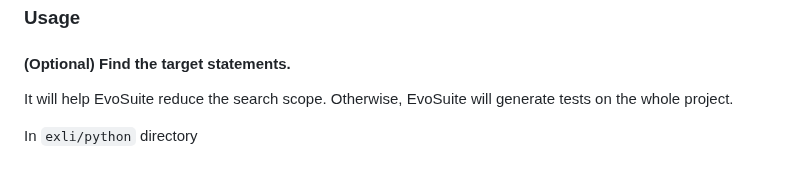
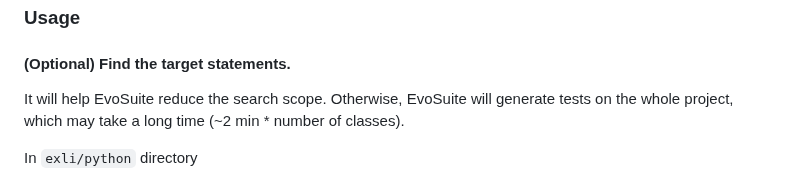
Before and after one commit to EngineeringSoftware/exli, a Markdown page: README.md, the part around the change. Rendered like a GitHub page.

```diff
--- a/README.md
+++ b/README.md
@@ -49,7 +49,7 @@ In the docker, create a Python environment named `exli`
 
 #### (Optional) Find the target statements.
 
-It will help EvoSuite reduce the search scope. Otherwise, EvoSuite will generate tests on the whole project.
+It will help EvoSuite reduce the search scope. Otherwise, EvoSuite will generate tests on the whole project, which may take a long time (~2 min * number of classes).
 
 In `exli/python` directory
 
```
